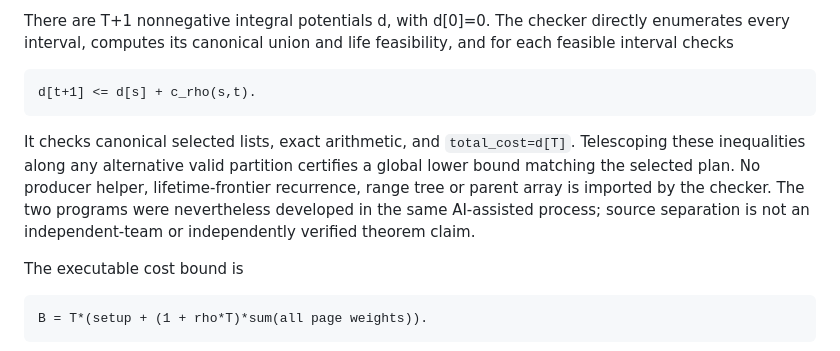
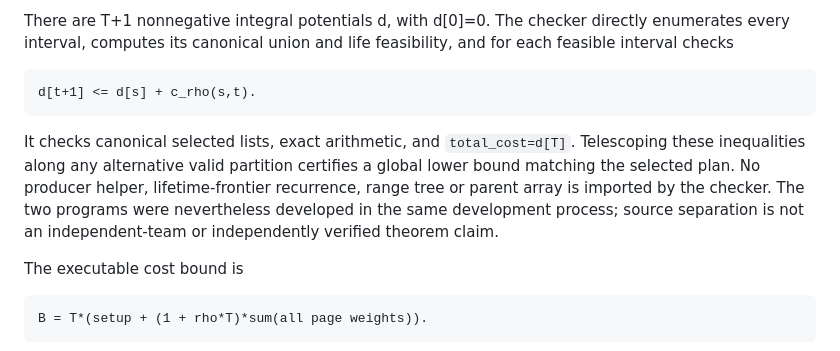
Before and after one commit to Haoyi-Zhang/PageReuse, a Markdown page: docs/model.md, the part around the change. Rendered like a GitHub page.

````diff
--- a/docs/model.md
+++ b/docs/model.md
@@ -66,7 +66,7 @@ There are T+1 nonnegative integral potentials d, with d[0]=0. The checker direct
 d[t+1] <= d[s] + c_rho(s,t).
 ```
 
-It checks canonical selected lists, exact arithmetic, and `total_cost=d[T]`. Telescoping these inequalities along any alternative valid partition certifies a global lower bound matching the selected plan. No producer helper, lifetime-frontier recurrence, range tree or parent array is imported by the checker. The two programs were nevertheless developed in the same AI-assisted process; source separation is not an independent-team or independently verified theorem claim.
+It checks canonical selected lists, exact arithmetic, and `total_cost=d[T]`. Telescoping these inequalities along any alternative valid partition certifies a global lower bound matching the selected plan. No producer helper, lifetime-frontier recurrence, range tree or parent array is imported by the checker. The two programs were nevertheless developed in the same development process; source separation is not an independent-team or independently verified theorem claim.
 
 The executable cost bound is
 
````
Also changed, not shown: README.md (+2 -2 lines), docs/novelty-assessment.md (+1 -1 lines).
